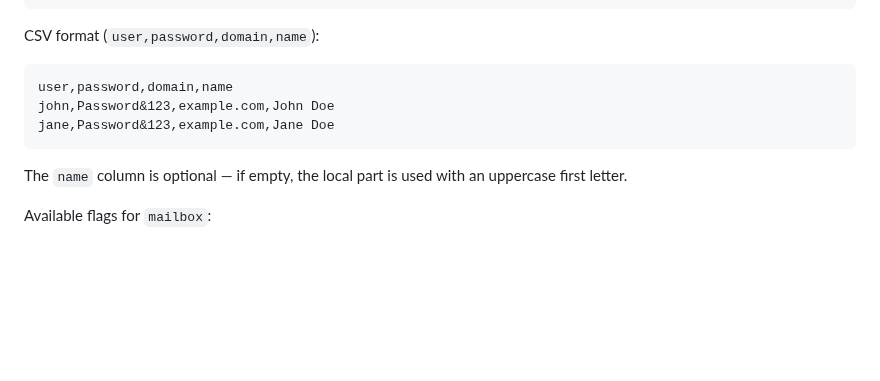
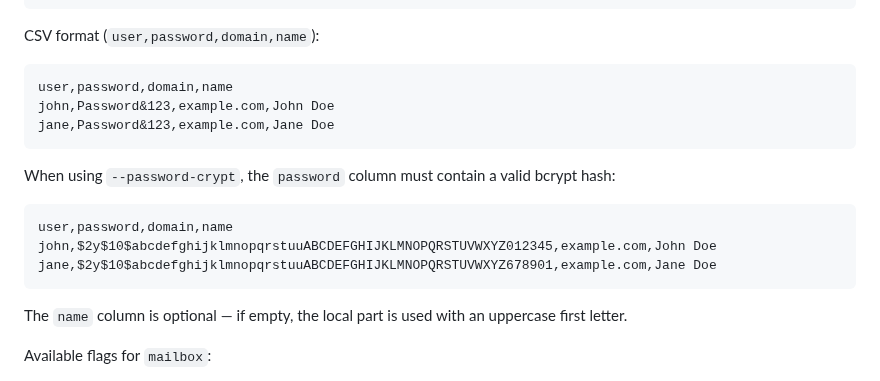
Before and after one commit to jniltinho/go-postfixadmin, a Markdown page: DEVELOPMENT.md, the part around the change. Rendered like a GitHub page; blank space fills up the shorter version.

Commit message:
docs: Document bcrypt password format requirement for the `--password-crypt` option.

````diff
--- a/DEVELOPMENT.md
+++ b/DEVELOPMENT.md
@@ -200,6 +200,14 @@ john,Password&123,example.com,John Doe
 jane,Password&123,example.com,Jane Doe
 ```
 
+When using `--password-crypt`, the `password` column must contain a valid bcrypt hash:
+
+```csv
+user,password,domain,name
+john,$2y$10$abcdefghijklmnopqrstuuABCDEFGHIJKLMNOPQRSTUVWXYZ012345,example.com,John Doe
+jane,$2y$10$abcdefghijklmnopqrstuuABCDEFGHIJKLMNOPQRSTUVWXYZ678901,example.com,Jane Doe
+```
+
 The `name` column is optional — if empty, the local part is used with an uppercase first letter.
 
 Available flags for `mailbox`:
````
